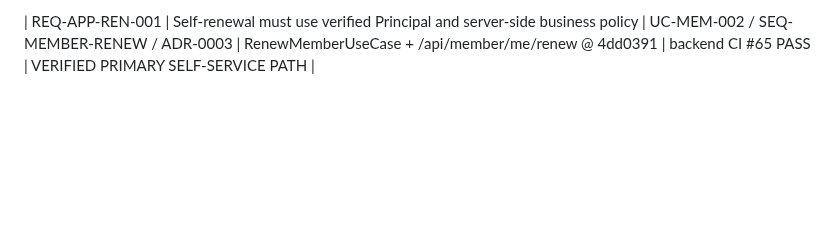
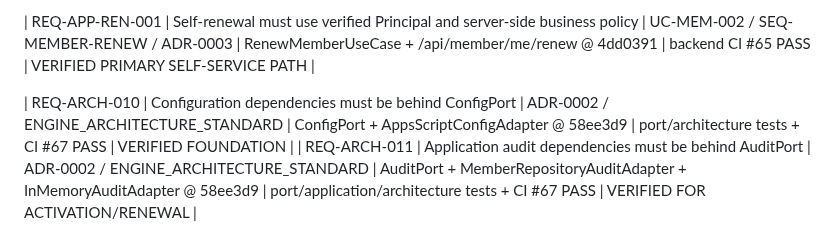
Before and after one commit to idev006/MTP6LineCoopBot, a Markdown page: docs/ssot/TRACEABILITY_MATRIX.md, the part around the change. Drawn GitHub-style; blank space fills up the shorter version.

Commit message:
docs(evidence): close ARCH-PORTS-002 and promote scheduled engines
Sync SSOT evidence for ConfigPort/AuditPort and Kanban promotion.

```diff
--- a/docs/ssot/TRACEABILITY_MATRIX.md
+++ b/docs/ssot/TRACEABILITY_MATRIX.md
@@ -57,3 +57,7 @@
 
 
 | REQ-APP-REN-001 | Self-renewal must use verified Principal and server-side business policy | UC-MEM-002 / SEQ-MEMBER-RENEW / ADR-0003 | RenewMemberUseCase + /api/member/me/renew @ 4dd0391 | backend CI #65 PASS | VERIFIED PRIMARY SELF-SERVICE PATH |
+
+
+| REQ-ARCH-010 | Configuration dependencies must be behind ConfigPort | ADR-0002 / ENGINE_ARCHITECTURE_STANDARD | ConfigPort + AppsScriptConfigAdapter @ 58ee3d9 | port/architecture tests + CI #67 PASS | VERIFIED FOUNDATION |
+| REQ-ARCH-011 | Application audit dependencies must be behind AuditPort | ADR-0002 / ENGINE_ARCHITECTURE_STANDARD | AuditPort + MemberRepositoryAuditAdapter + InMemoryAuditAdapter @ 58ee3d9 | port/application/architecture tests + CI #67 PASS | VERIFIED FOR ACTIVATION/RENEWAL |
```
Also changed, not shown: docs/ssot/AGILE_KANBAN.md (+3 -1 lines), docs/ssot/REDESIGN_MIGRATION_LEDGER.md (+2 -2 lines).
